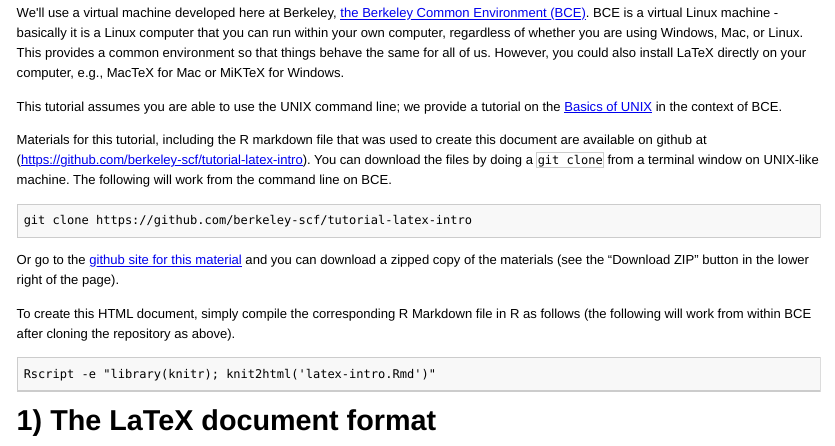
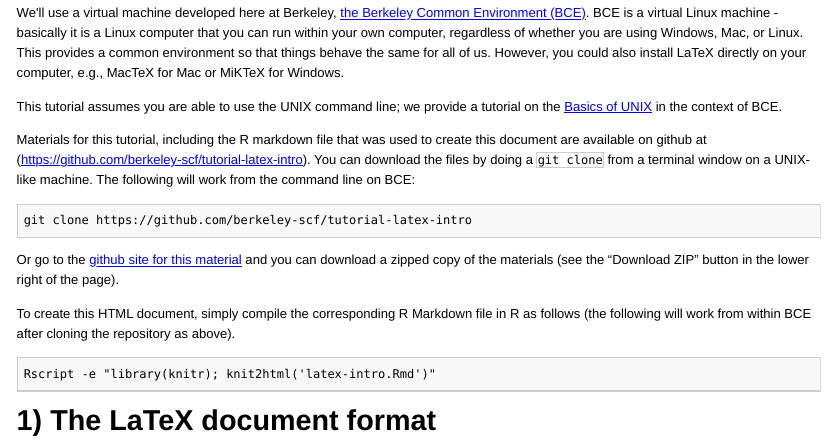
Before and after one commit to berkeley-scf/tutorial-latex-intro, an R Markdown document (latex-intro.Rmd): the page in a window 1100 px wide, from 310 px down. The pictures show the output file latex-intro.html that the author committed with the source, opened offline.

Commit message:
minor edit

````diff
--- a/latex-intro.Rmd
+++ b/latex-intro.Rmd
@@ -19,7 +19,7 @@ We'll use a virtual machine developed here at Berkeley, [the Berkeley Common Env
 
 This tutorial assumes you are able to use the UNIX command line; we provide a tutorial on the [Basics of UNIX](http://statistics.berkeley.edu/computing/training/tutorials) in the context of BCE.
 
-Materials for this tutorial, including the R markdown file that was used to create this document are available on github at (https://github.com/berkeley-scf/tutorial-latex-intro).  You can download the files by doing a `git clone` from a terminal window on UNIX-like machine. The following will work from the command line on BCE.
+Materials for this tutorial, including the R markdown file that was used to create this document are available on github at (https://github.com/berkeley-scf/tutorial-latex-intro).  You can download the files by doing a `git clone` from a terminal window on a UNIX-like machine. The following will work from the command line on BCE:
 ```{r, clone, eval=FALSE}
 git clone https://github.com/berkeley-scf/tutorial-latex-intro
 ```
````
Also changed, not shown: latex-intro.html.
